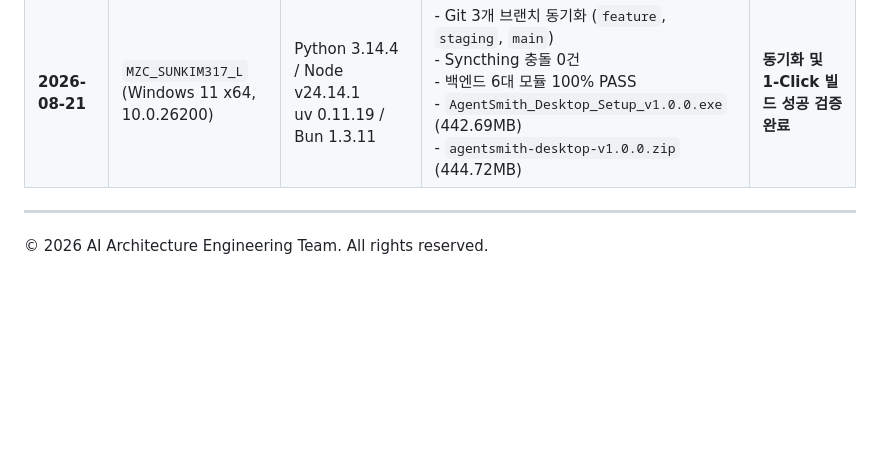
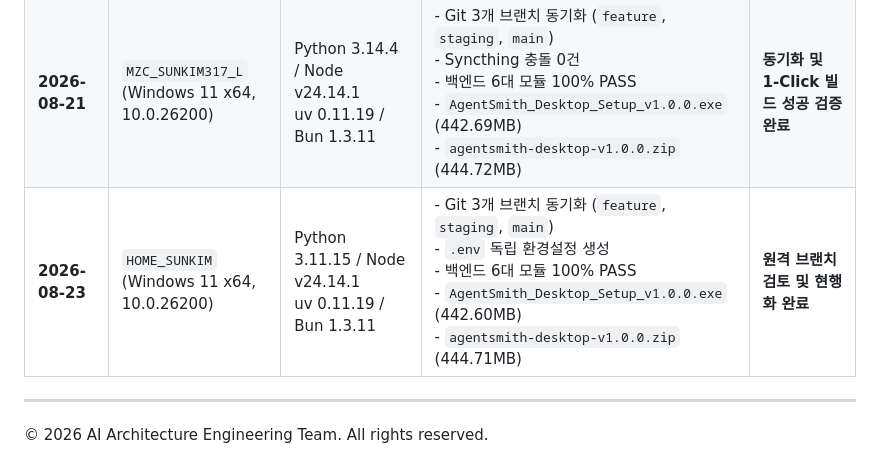
Before and after one commit to kesperinc/agentsmith, a Markdown page: coding-agent/TODO.md, the part around the change. Rendered like a GitHub page; blank space fills up the shorter version.

Commit message:
docs: HOME_SUNKIM PC 환경 동기화 및 바이너리 검증 완료 명세서 작성 및 TODO 현행화

```diff
--- a/coding-agent/TODO.md
+++ b/coding-agent/TODO.md
@@ -208,6 +208,7 @@
 | :--- | :--- | :--- | :--- | :--- |
 | **2026-08-20** | 이전 개발 PC (Workstation) | Python 3.11 / Node v20 / uv 0.10 / Bun 1.3 | 바이너리 빌드 문제점 8대 원인 해결, Phase 2 코어 완성 | 최초 핸드오버 작성 |
 | **2026-08-21** | `MZC_SUNKIM317_L`<br>(Windows 11 x64, 10.0.26200) | Python 3.14.4 / Node v24.14.1<br>uv 0.11.19 / Bun 1.3.11 | - Git 3개 브랜치 동기화 (`feature`, `staging`, `main`)<br>- Syncthing 충돌 0건<br>- 백엔드 6대 모듈 100% PASS<br>- `AgentSmith_Desktop_Setup_v1.0.0.exe` (442.69MB)<br>- `agentsmith-desktop-v1.0.0.zip` (444.72MB) | **동기화 및 1-Click 빌드 성공 검증 완료** |
+| **2026-08-23** | `HOME_SUNKIM`<br>(Windows 11 x64, 10.0.26200) | Python 3.11.15 / Node v24.14.1<br>uv 0.11.19 / Bun 1.3.11 | - Git 3개 브랜치 동기화 (`feature`, `staging`, `main`)<br>- `.env` 독립 환경설정 생성<br>- 백엔드 6대 모듈 100% PASS<br>- `AgentSmith_Desktop_Setup_v1.0.0.exe` (442.60MB)<br>- `agentsmith-desktop-v1.0.0.zip` (444.71MB) | **원격 브랜치 검토 및 현행화 완료** |
 
 ---
 
```
Also changed, not shown: docs/2026-08-23_pc_sync_and_handover_report.md (added, +89 -0 lines), 1 other file.
